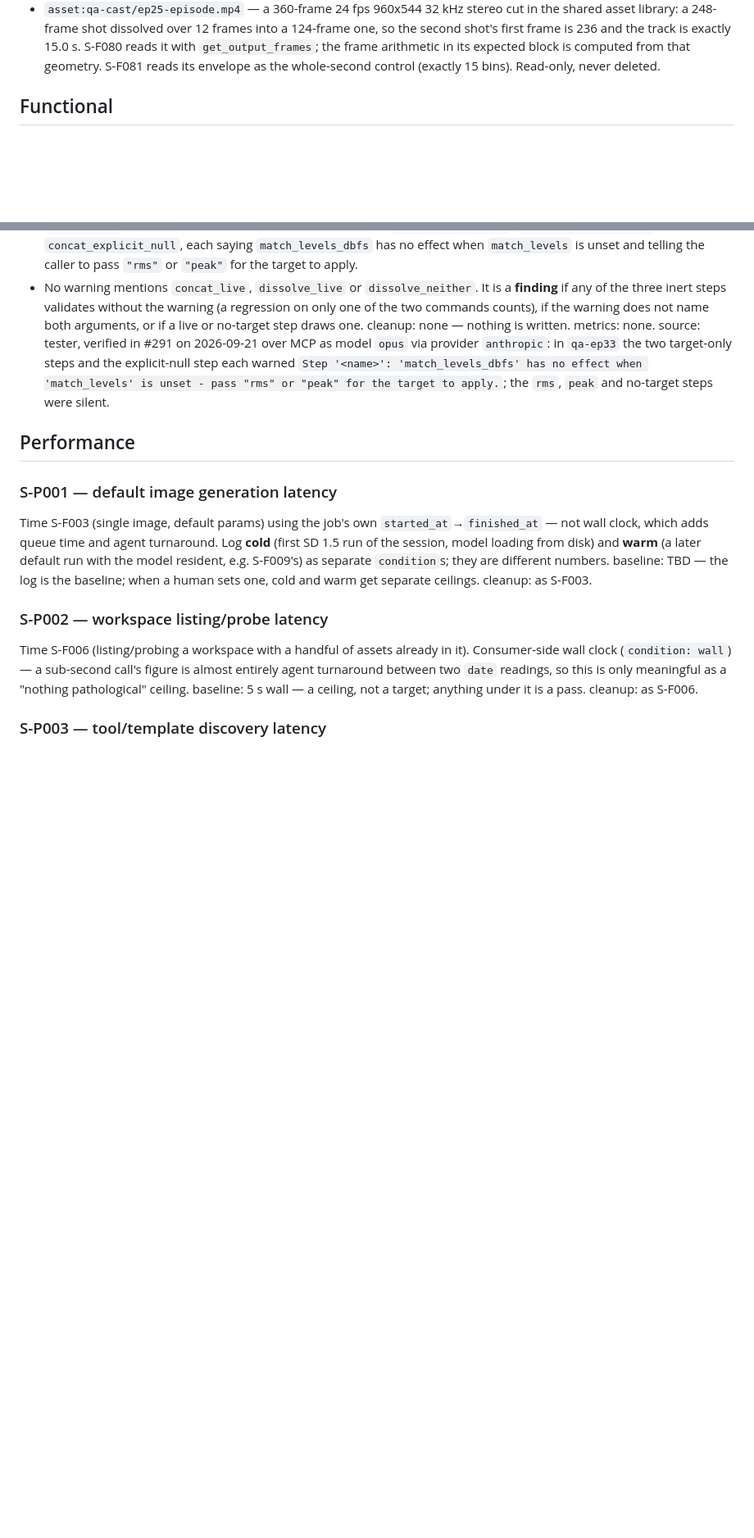
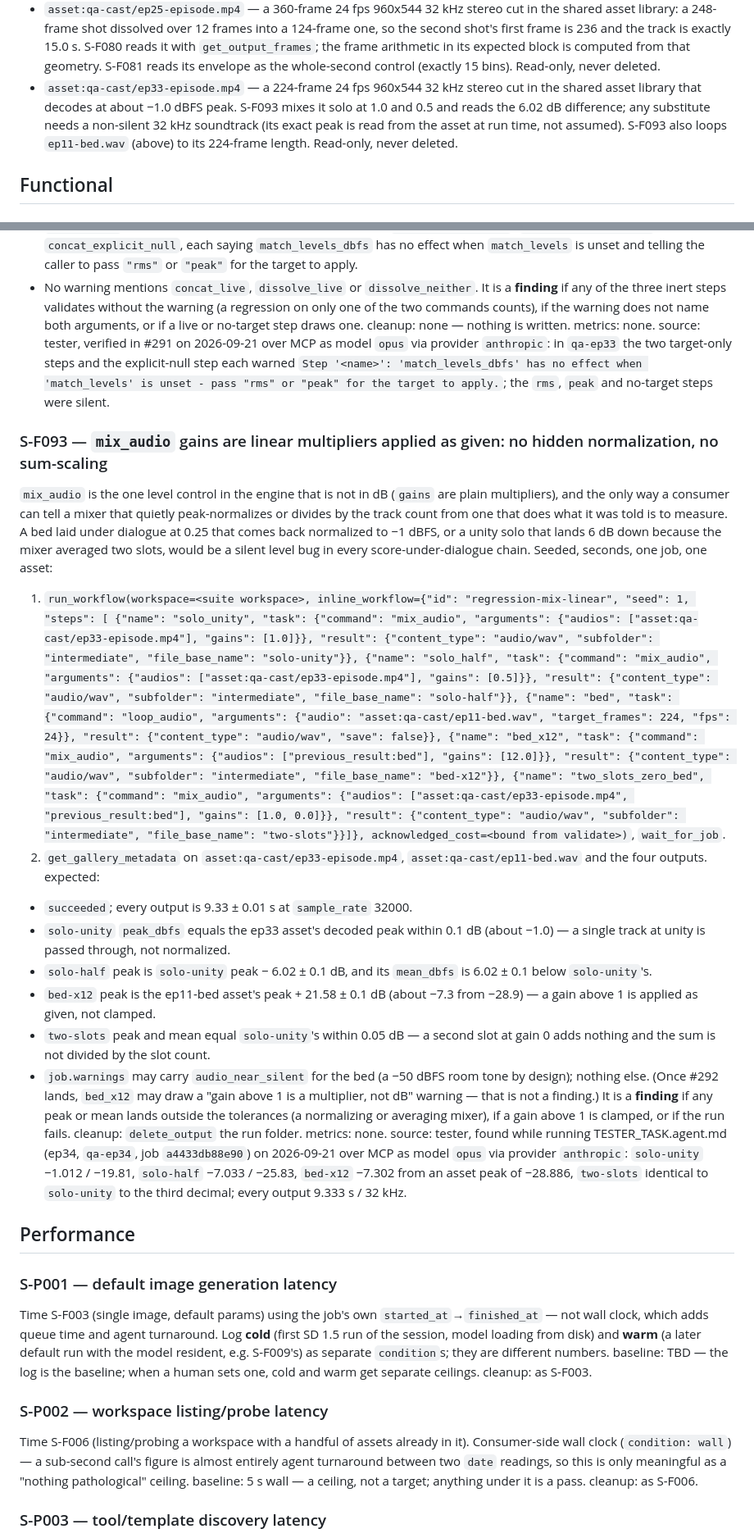
Before and after one commit to dkackman/harnest, a Markdown page: regression-suite-smoke.md, 2 parts joined by grey strips. Shown at 82% size. GitHub-like rendering; blank space fills up the shorter version.

Commit message:
regression: tester added case (cycle 38)
Co-Authored-By: Claude (opus) <noreply@anthropic.com>

```diff
--- a/regression-suite-smoke.md
+++ b/regression-suite-smoke.md
@@ -116,6 +116,11 @@ nothing uses it anymore.
   with `get_output_frames`; the frame arithmetic in its expected block is computed from
   that geometry. S-F081 reads its envelope as the whole-second control (exactly 15 bins).
   Read-only, never deleted.
+- `asset:qa-cast/ep33-episode.mp4` — a 224-frame 24 fps 960x544 32 kHz stereo cut in the
+  shared asset library that decodes at about −1.0 dBFS peak. S-F093 mixes it solo at 1.0
+  and 0.5 and reads the 6.02 dB difference; any substitute needs a non-silent 32 kHz
+  soundtrack (its exact peak is read from the asset at run time, not assumed). S-F093 also
+  loops `ep11-bed.wav` (above) to its 224-frame length. Read-only, never deleted.
 
 ## Functional
 
@@ -2502,6 +2507,56 @@ source: tester, verified in #291 on 2026-09-21 over MCP as model `opus` via prov
 "rms" or "peak" for the target to apply.`; the `rms`, `peak` and no-target steps were
 silent.
 
+### S-F093 — `mix_audio` gains are linear multipliers applied as given: no hidden normalization, no sum-scaling
+`mix_audio` is the one level control in the engine that is not in dB (`gains` are plain
+multipliers), and the only way a consumer can tell a mixer that quietly peak-normalizes or
+divides by the track count from one that does what it was told is to measure. A bed laid
+under dialogue at 0.25 that comes back normalized to −1 dBFS, or a unity solo that lands
+6 dB down because the mixer averaged two slots, would be a silent level bug in every
+score-under-dialogue chain. Seeded, seconds, one job, one asset:
+1. `run_workflow(workspace=<suite workspace>, inline_workflow={"id":
+   "regression-mix-linear", "seed": 1, "steps": [
+   {"name": "solo_unity", "task": {"command": "mix_audio", "arguments":
+   {"audios": ["asset:qa-cast/ep33-episode.mp4"], "gains": [1.0]}},
+   "result": {"content_type": "audio/wav", "subfolder": "intermediate", "file_base_name": "solo-unity"}},
+   {"name": "solo_half", "task": {"command": "mix_audio", "arguments":
+   {"audios": ["asset:qa-cast/ep33-episode.mp4"], "gains": [0.5]}},
+   "result": {"content_type": "audio/wav", "subfolder": "intermediate", "file_base_name": "solo-half"}},
+   {"name": "bed", "task": {"command": "loop_audio", "arguments":
+   {"audio": "asset:qa-cast/ep11-bed.wav", "target_frames": 224, "fps": 24}},
+   "result": {"content_type": "audio/wav", "save": false}},
+   {"name": "bed_x12", "task": {"command": "mix_audio", "arguments":
+   {"audios": ["previous_result:bed"], "gains": [12.0]}},
+   "result": {"content_type": "audio/wav", "subfolder": "intermediate", "file_base_name": "bed-x12"}},
+   {"name": "two_slots_zero_bed", "task": {"command": "mix_audio", "arguments":
+   {"audios": ["asset:qa-cast/ep33-episode.mp4", "previous_result:bed"], "gains": [1.0, 0.0]}},
+   "result": {"content_type": "audio/wav", "subfolder": "intermediate", "file_base_name": "two-slots"}}]},
+   acknowledged_cost=<bound from validate>)`, `wait_for_job`.
+2. `get_gallery_metadata` on `asset:qa-cast/ep33-episode.mp4`, `asset:qa-cast/ep11-bed.wav`
+   and the four outputs.
+expected:
+- `succeeded`; every output is 9.33 ± 0.01 s at `sample_rate` 32000.
+- `solo-unity` `peak_dbfs` equals the ep33 asset's decoded peak within 0.1 dB (about
+  −1.0) — a single track at unity is passed through, not normalized.
+- `solo-half` peak is `solo-unity` peak − 6.02 ± 0.1 dB, and its `mean_dbfs` is 6.02 ± 0.1
+  below `solo-unity`'s.
+- `bed-x12` peak is the ep11-bed asset's peak + 21.58 ± 0.1 dB (about −7.3 from −28.9) —
+  a gain above 1 is applied as given, not clamped.
+- `two-slots` peak and mean equal `solo-unity`'s within 0.05 dB — a second slot at gain 0
+  adds nothing and the sum is not divided by the slot count.
+- `job.warnings` may carry `audio_near_silent` for the bed (a −50 dBFS room tone by
+  design); nothing else. (Once #292 lands, `bed_x12` may draw a "gain above 1 is a
+  multiplier, not dB" warning — that is not a finding.)
+It is a **finding** if any peak or mean lands outside the tolerances (a normalizing or
+averaging mixer), if a gain above 1 is clamped, or if the run fails.
+cleanup: `delete_output` the run folder.
+metrics: none.
+source: tester, found while running TESTER_TASK.agent.md (ep34, `qa-ep34`, job
+`a4433db88e90`) on 2026-09-21 over MCP as model `opus` via provider `anthropic`:
+`solo-unity` −1.012 / −19.81, `solo-half` −7.033 / −25.83, `bed-x12` −7.302 from an
+asset peak of −28.886, `two-slots` identical to `solo-unity` to the third decimal;
+every output 9.333 s / 32 kHz.
+
 ## Performance
 
 ### S-P001 — default image generation latency
```
